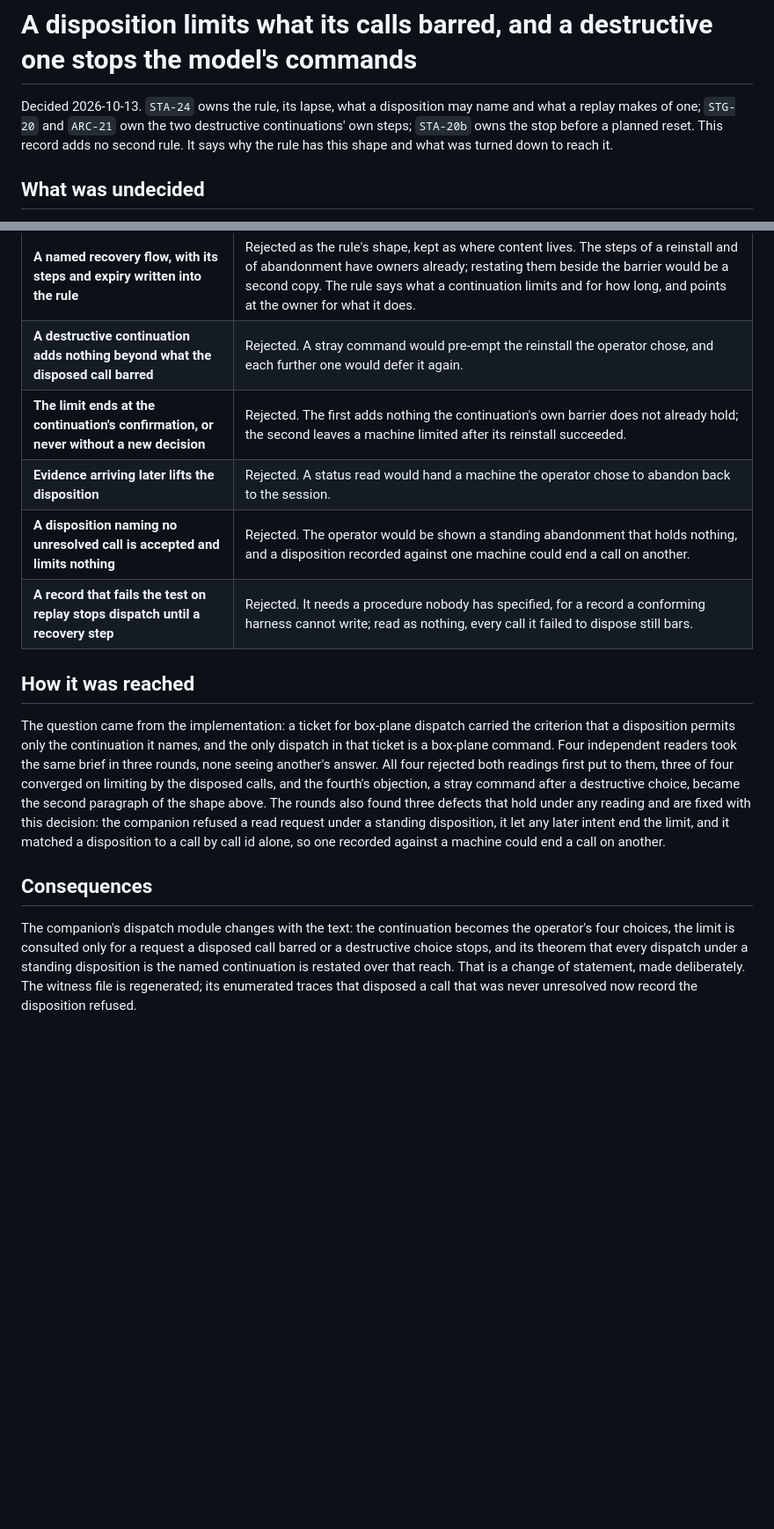
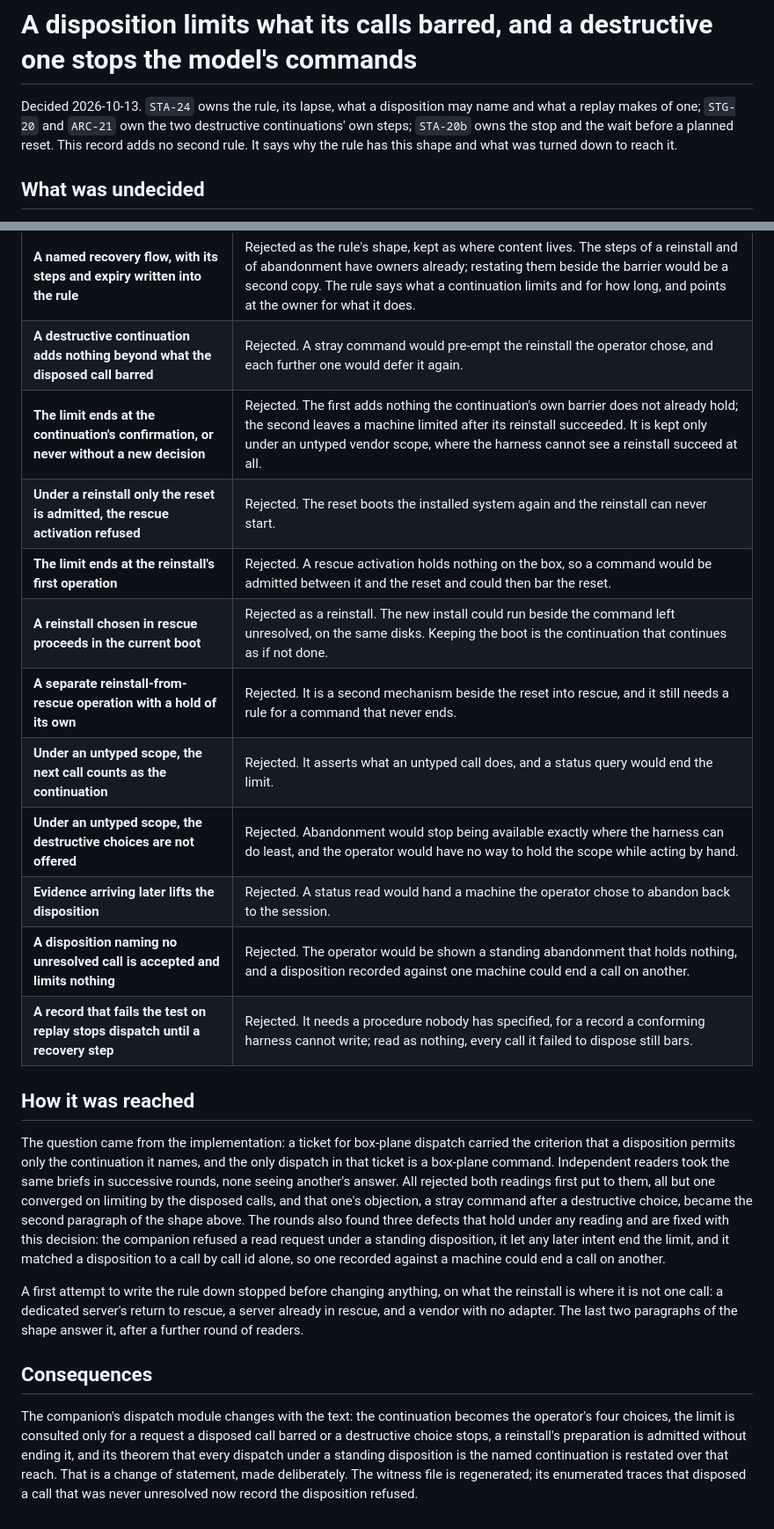
Before and after one commit to douglaz/tau-web-spec, a Markdown page: docs/adr/0044-a-disposition-limits-what-its-calls-barred.md, 2 parts joined by grey strips. Shown at 88% size. Rendered like a GitHub page; blank space fills up the shorter version.

```diff
--- a/docs/adr/0044-a-disposition-limits-what-its-calls-barred.md
+++ b/docs/adr/0044-a-disposition-limits-what-its-calls-barred.md
@@ -2,7 +2,7 @@
 
 Decided 2026-10-13. `STA-24` owns the rule, its lapse, what a disposition may name and what a
 replay makes of one; `STG-20` and `ARC-21` own the two destructive continuations' own steps;
-`STA-20b` owns the stop before a planned reset. This record adds no second rule. It says why the
+`STA-20b` owns the stop and the wait before a planned reset. This record adds no second rule. It says why the
 rule has this shape and what was turned down to reach it.
 
 ## What was undecided
@@ -60,7 +81,13 @@ moments keeps the journal's meaning independent of which build wrote it.
 | **The limit applies to nothing on the box plane** | Rejected. A disposition of an unresolved reinstall would lift the box-plane stop for every command at the moment the operator chose to abandon the machine. |
 | **A named recovery flow, with its steps and expiry written into the rule** | Rejected as the rule's shape, kept as where content lives. The steps of a reinstall and of abandonment have owners already; restating them beside the barrier would be a second copy. The rule says what a continuation limits and for how long, and points at the owner for what it does. |
 | **A destructive continuation adds nothing beyond what the disposed call barred** | Rejected. A stray command would pre-empt the reinstall the operator chose, and each further one would defer it again. |
-| **The limit ends at the continuation's confirmation, or never without a new decision** | Rejected. The first adds nothing the continuation's own barrier does not already hold; the second leaves a machine limited after its reinstall succeeded. |
+| **The limit ends at the continuation's confirmation, or never without a new decision** | Rejected. The first adds nothing the continuation's own barrier does not already hold; the second leaves a machine limited after its reinstall succeeded. It is kept only under an untyped vendor scope, where the harness cannot see a reinstall succeed at all. |
+| **Under a reinstall only the reset is admitted, the rescue activation refused** | Rejected. The reset boots the installed system again and the reinstall can never start. |
+| **The limit ends at the reinstall's first operation** | Rejected. A rescue activation holds nothing on the box, so a command would be admitted between it and the reset and could then bar the reset. |
+| **A reinstall chosen in rescue proceeds in the current boot** | Rejected as a reinstall. The new install could run beside the command left unresolved, on the same disks. Keeping the boot is the continuation that continues as if not done. |
+| **A separate reinstall-from-rescue operation with a hold of its own** | Rejected. It is a second mechanism beside the reset into rescue, and it still needs a rule for a command that never ends. |
+| **Under an untyped scope, the next call counts as the continuation** | Rejected. It asserts what an untyped call does, and a status query would end the limit. |
+| **Under an untyped scope, the destructive choices are not offered** | Rejected. Abandonment would stop being available exactly where the harness can do least, and the operator would have no way to hold the scope while acting by hand. |
 | **Evidence arriving later lifts the disposition** | Rejected. A status read would hand a machine the operator chose to abandon back to the session. |
 | **A disposition naming no unresolved call is accepted and limits nothing** | Rejected. The operator would be shown a standing abandonment that holds nothing, and a disposition recorded against one machine could end a call on another. |
 | **A record that fails the test on replay stops dispatch until a recovery step** | Rejected. It needs a procedure nobody has specified, for a record a conforming harness cannot write; read as nothing, every call it failed to dispose still bars. |
@@ -69,20 +96,25 @@ moments keeps the journal's meaning independent of which build wrote it.
 
 The question came from the implementation: a ticket for box-plane dispatch carried the
 criterion that a disposition permits only the continuation it names, and the only dispatch in
-that ticket is a box-plane command. Four independent readers took the same brief in three
-rounds, none seeing another's answer. All four rejected both readings first put to them, three
-of four converged on limiting by the disposed calls, and the fourth's objection, a stray
-command after a destructive choice, became the second paragraph of the shape above. The rounds
-also found three defects that hold under any reading and are fixed with this decision: the
+that ticket is a box-plane command. Independent readers took the same briefs in successive
+rounds, none seeing another's answer. All rejected both readings first put to them, all but
+one converged on limiting by the disposed calls, and that one's objection, a stray command
+after a destructive choice, became the second paragraph of the shape above. The rounds also
+found three defects that hold under any reading and are fixed with this decision: the
 companion refused a read request under a standing disposition, it let any later intent end the
 limit, and it matched a disposition to a call by call id alone, so one recorded against a
 machine could end a call on another.
+
+A first attempt to write the rule down stopped before changing anything, on what the reinstall
+is where it is not one call: a dedicated server's return to rescue, a server already in rescue,
+and a vendor with no adapter. The last two paragraphs of the shape answer it, after a further
+round of readers.
 
 ## Consequences
 
 The companion's dispatch module changes with the text: the continuation becomes the operator's
 four choices, the limit is consulted only for a request a disposed call barred or a destructive
-choice stops, and its theorem that every dispatch under a standing disposition is the named
+choice stops, a reinstall's preparation is admitted without ending it, and its theorem that every dispatch under a standing disposition is the named
 continuation is restated over that reach. That is a change of statement, made deliberately.
 The witness file is regenerated; its enumerated traces that disposed a call that was never
 unresolved now record the disposition refused.
```
Also changed, not shown: other parts of docs/adr/0044-a-disposition-limits-what-its-calls-barred.md (+22 -1 lines).
